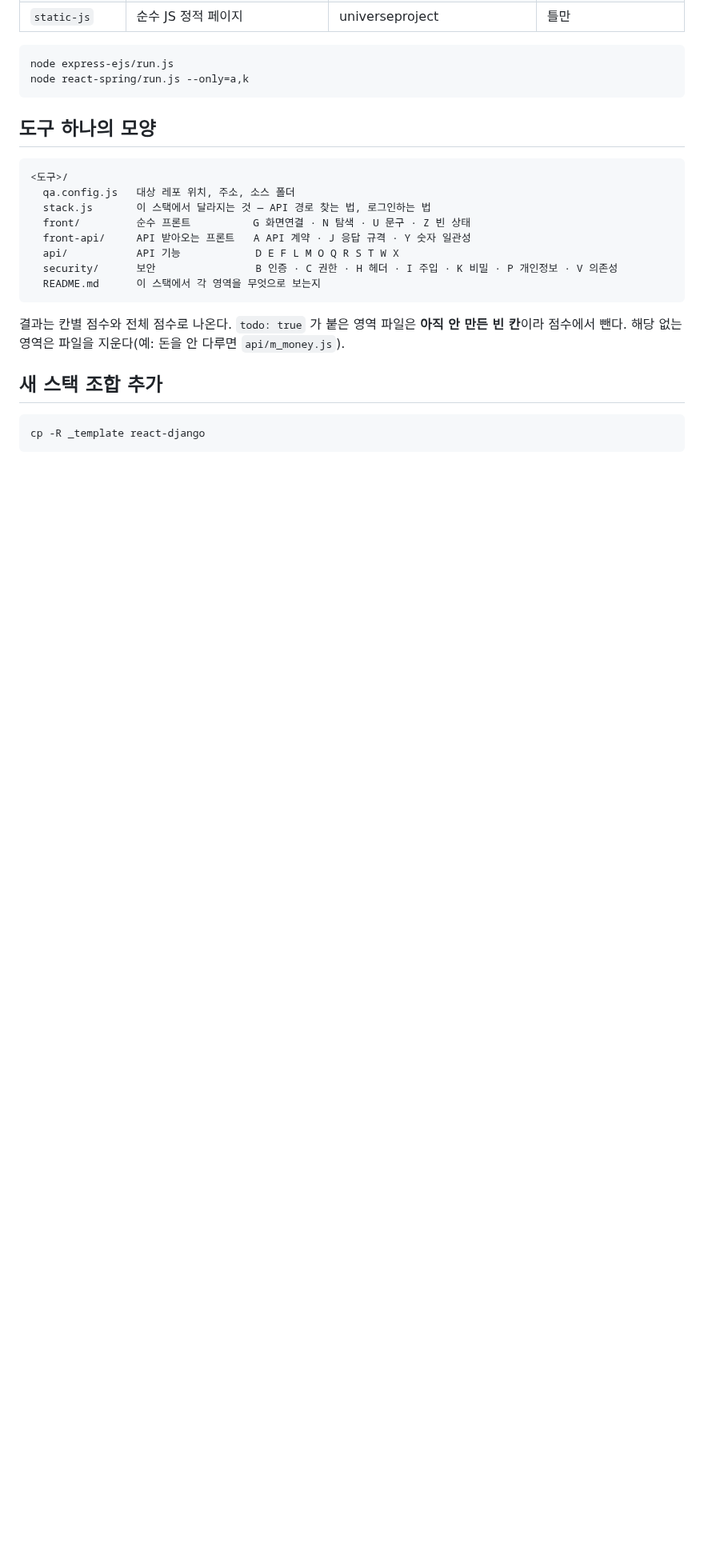
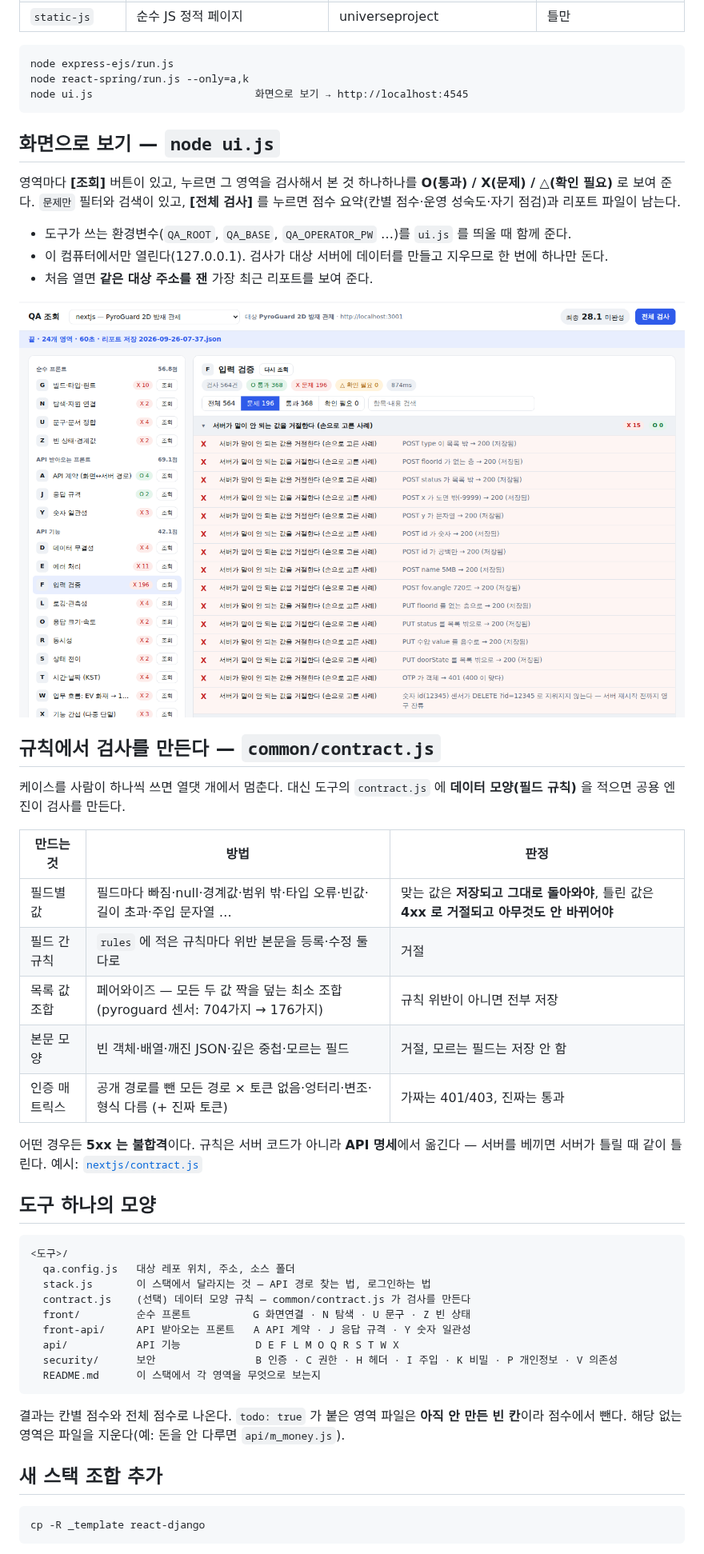
Before and after one commit to ursamajor0714/Webapp-checkup, a Markdown page: README.md, the part around the change. Shown at 80% size. Rendered like a GitHub page; pictures changed too: docs/images/qa-ui.png (added); blank space fills up the shorter version.

````diff
--- a/README.md
+++ b/README.md
@@ -16,7 +16,35 @@
 ```
 node express-ejs/run.js
 node react-spring/run.js --only=a,k
+node ui.js                          화면으로 보기 → http://localhost:4545
 ```
+
+## 화면으로 보기 — `node ui.js`
+
+영역마다 **[조회]** 버튼이 있고, 누르면 그 영역을 검사해서 본 것 하나하나를 **O(통과) / X(문제) / △(확인 필요)** 로 보여 준다.
+`문제만` 필터와 검색이 있고, **[전체 검사]** 를 누르면 점수 요약(칸별 점수·운영 성숙도·자기 점검)과 리포트 파일이 남는다.
+
+- 도구가 쓰는 환경변수(`QA_ROOT`, `QA_BASE`, `QA_OPERATOR_PW` …)를 `ui.js` 를 띄울 때 함께 준다.
+- 이 컴퓨터에서만 열린다(127.0.0.1). 검사가 대상 서버에 데이터를 만들고 지우므로 한 번에 하나만 돈다.
+- 처음 열면 **같은 대상 주소를 잰** 가장 최근 리포트를 보여 준다.
+
+![QA 조회 화면 — 고치기 전 pyroguard2d 의 입력 검증, 문제만 보기](docs/images/qa-ui.png)
+
+## 규칙에서 검사를 만든다 — `common/contract.js`
+
+케이스를 사람이 하나씩 쓰면 열댓 개에서 멈춘다. 대신 도구의 `contract.js` 에 **데이터 모양(필드 규칙)** 을 적으면
+공용 엔진이 검사를 만든다.
+
+| 만드는 것 | 방법 | 판정 |
+|---|---|---|
+| 필드별 값 | 필드마다 빠짐·null·경계값·범위 밖·타입 오류·빈값·길이 초과·주입 문자열 … | 맞는 값은 **저장되고 그대로 돌아와야**, 틀린 값은 **4xx 로 거절되고 아무것도 안 바뀌어야** |
+| 필드 간 규칙 | `rules` 에 적은 규칙마다 위반 본문을 등록·수정 둘 다로 | 거절 |
+| 목록 값 조합 | 페어와이즈 — 모든 두 값 짝을 덮는 최소 조합 (pyroguard 센서: 704가지 → 176가지) | 규칙 위반이 아니면 전부 저장 |
+| 본문 모양 | 빈 객체·배열·깨진 JSON·깊은 중첩·모르는 필드 | 거절, 모르는 필드는 저장 안 함 |
+| 인증 매트릭스 | 공개 경로를 뺀 모든 경로 × 토큰 없음·엉터리·변조·형식 다름 (+ 진짜 토큰) | 가짜는 401/403, 진짜는 통과 |
+
+어떤 경우든 **5xx 는 불합격**이다. 규칙은 서버 코드가 아니라 **API 명세**에서 옮긴다 — 서버를 베끼면 서버가 틀릴 때 같이 틀린다.
+예시: [`nextjs/contract.js`](nextjs/contract.js)
 
 ## 도구 하나의 모양
 
@@ -24,6 +52,7 @@ node react-spring/run.js --only=a,k
 <도구>/
   qa.config.js   대상 레포 위치, 주소, 소스 폴더
   stack.js       이 스택에서 달라지는 것 — API 경로 찾는 법, 로그인하는 법
+  contract.js    (선택) 데이터 모양 규칙 — common/contract.js 가 검사를 만든다
   front/         순수 프론트          G 화면연결 · N 탐색 · U 문구 · Z 빈 상태
   front-api/     API 받아오는 프론트   A API 계약 · J 응답 규격 · Y 숫자 일관성
   api/           API 기능            D E F L M O Q R S T W X
````
Also changed, not shown: nextjs/README.md (+8 -3 lines), 11 other files.
